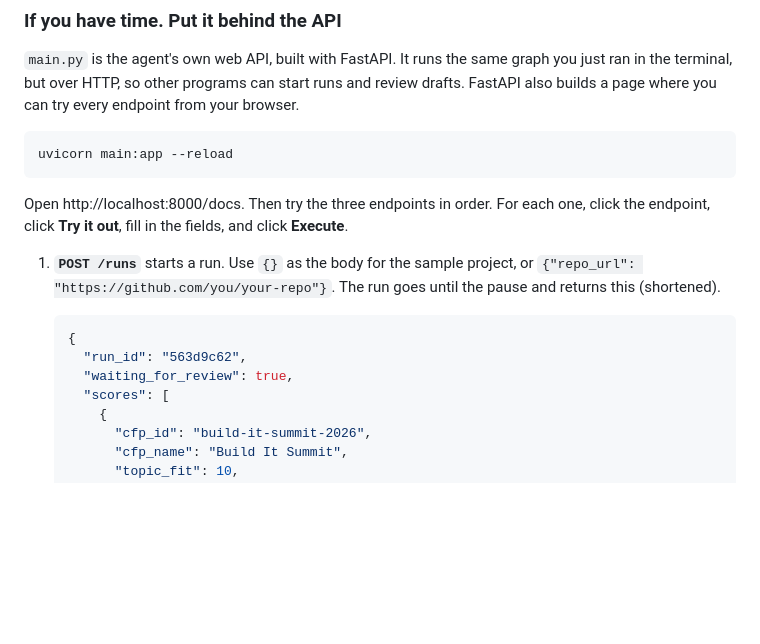
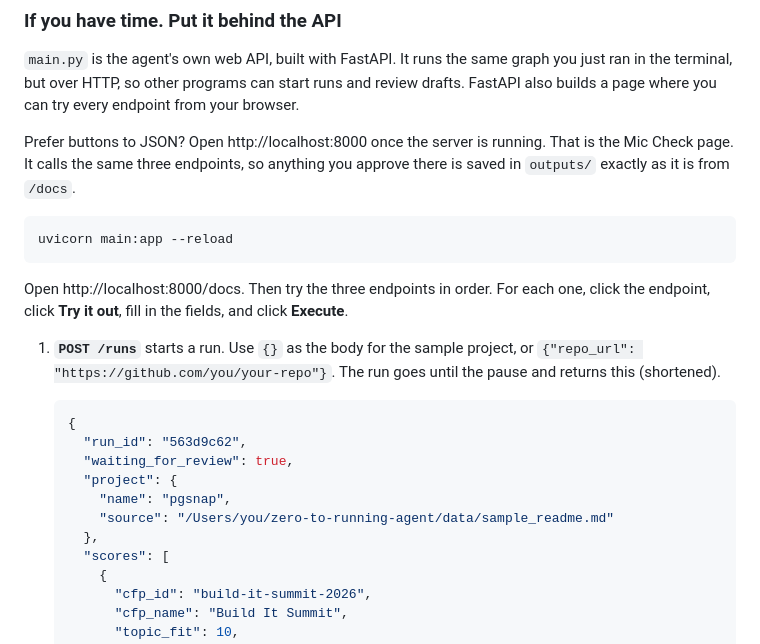
Before and after one commit to daphnecharles/zero-to-running-agent, a Markdown page: EXERCISES.md, the part around the change. Rendered like a GitHub page; blank space fills up the shorter version.

````diff
--- a/EXERCISES.md
+++ b/EXERCISES.md
@@ -466,6 +466,8 @@ tail -n 3 logs/runs.jsonl
 
 `main.py` is the agent's own web API, built with FastAPI. It runs the same graph you just ran in the terminal, but over HTTP, so other programs can start runs and review drafts. FastAPI also builds a page where you can try every endpoint from your browser.
 
+Prefer buttons to JSON? Open http://localhost:8000 once the server is running. That is the Mic Check page. It calls the same three endpoints, so anything you approve there is saved in `outputs/` exactly as it is from `/docs`.
+
 ```bash
 uvicorn main:app --reload
 ```
@@ -478,6 +480,10 @@ Open http://localhost:8000/docs. Then try the three endpoints in order. For each
    {
      "run_id": "563d9c62",
      "waiting_for_review": true,
+     "project": {
+       "name": "pgsnap",
+       "source": "/Users/you/zero-to-running-agent/data/sample_readme.md"
+     },
      "scores": [
        {
          "cfp_id": "build-it-summit-2026",
````
Also changed, not shown: README.md (+2 -2 lines).
